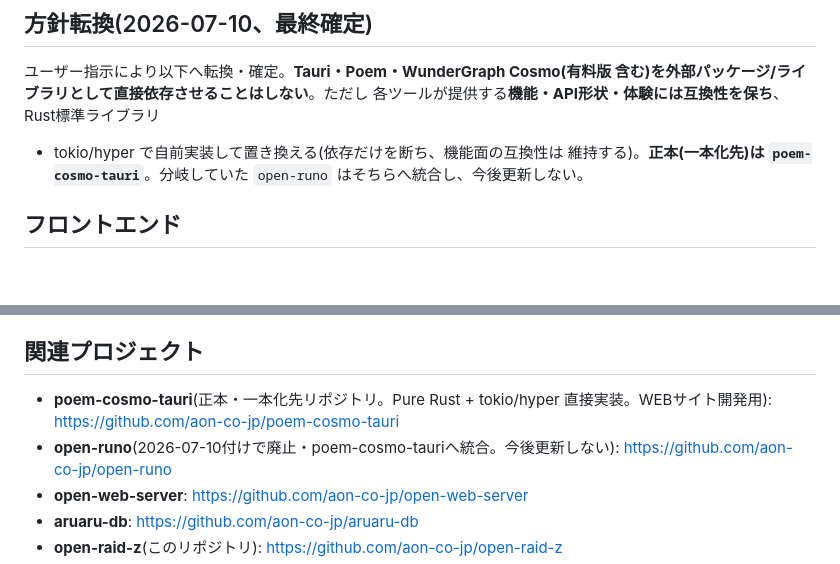
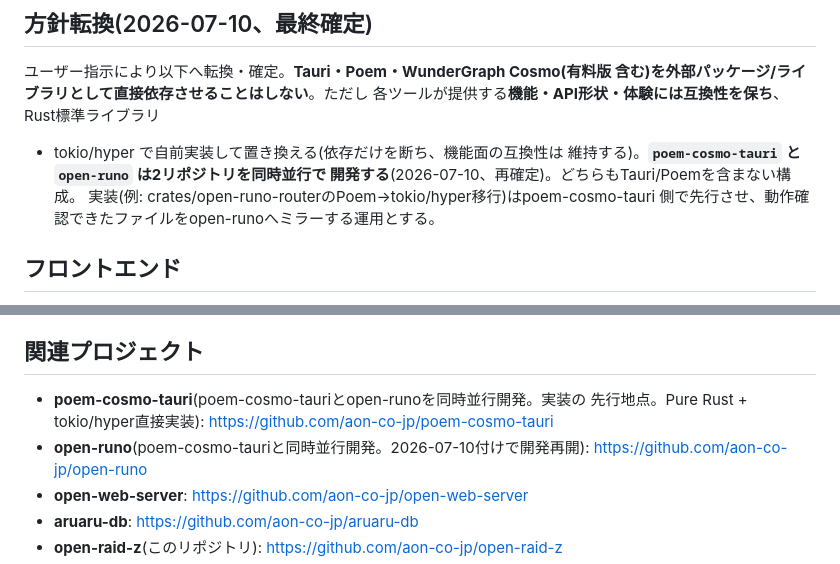
Before and after one commit to aon-co-jp/open-raid-z, a Markdown page: CLAUDE.md, 2 parts joined by grey strips. GitHub-like rendering; blank space fills up the shorter version.

Commit message:
Reverse consolidation: develop poem-cosmo-tauri and open-runo in parallel
User decision supersedes the earlier "poem-cosmo-tauri is sole canonical
repo" call. Both repos stay active, neither depends on Tauri/Poem;
implementation work happens in poem-cosmo-tauri first and mirrors to
open-runo once verified.

```diff
--- a/CLAUDE.md
+++ b/CLAUDE.md
@@ -10,8 +10,10 @@
 含む)を外部パッケージ/ライブラリとして直接依存させることはしない**。ただし
 各ツールが提供する**機能・API形状・体験には互換性を保ち**、Rust標準ライブラリ
 + tokio/hyper で自前実装して置き換える(依存だけを断ち、機能面の互換性は
-維持する)。**正本(一本化先)は `poem-cosmo-tauri`**。分岐していた
-`open-runo` はそちらへ統合し、今後更新しない。
+維持する)。**`poem-cosmo-tauri` と `open-runo` は2リポジトリを同時並行で
+開発する**(2026-07-10、再確定)。どちらもTauri/Poemを含まない構成。
+実装(例: crates/open-runo-routerのPoem→tokio/hyper移行)はpoem-cosmo-tauri
+側で先行させ、動作確認できたファイルをopen-runoへミラーする運用とする。
 
 ## フロントエンド
 
@@ -37,9 +39,9 @@
 
 ## 関連プロジェクト
 
-- **poem-cosmo-tauri**(正本・一本化先リポジトリ。Pure Rust + tokio/hyper
-  直接実装。WEBサイト開発用): https://github.com/aon-co-jp/poem-cosmo-tauri
-- **open-runo**(2026-07-10付けで廃止・poem-cosmo-tauriへ統合。今後更新しない):
+- **poem-cosmo-tauri**(poem-cosmo-tauriとopen-runoを同時並行開発。実装の
+  先行地点。Pure Rust + tokio/hyper直接実装): https://github.com/aon-co-jp/poem-cosmo-tauri
+- **open-runo**(poem-cosmo-tauriと同時並行開発。2026-07-10付けで開発再開):
   https://github.com/aon-co-jp/open-runo
 - **open-web-server**: https://github.com/aon-co-jp/open-web-server
 - **aruaru-db**: https://github.com/aon-co-jp/aruaru-db
```
